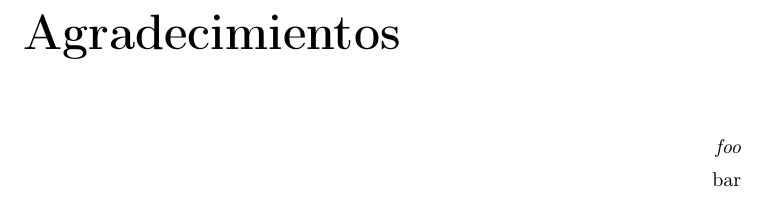
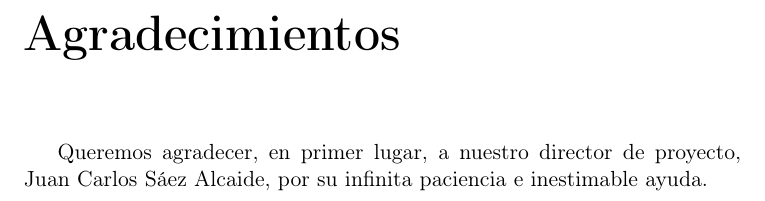
Before and after one commit to Akronix/pmctrack-memoria, a LaTeX thesis (Memoria.tex, which reads Cascaras/agradecimientos.tex): part of page 9 of 56, cut so that both start at the same text. Compiled offline with pdfLaTeX; the source files are stored in an older character set and shown here as Unicode; a LaTeX package or settings file that is missing is left out.

```diff
--- a/Cascaras/agradecimientos.tex
+++ b/Cascaras/agradecimientos.tex
@@ -43,14 +43,8 @@
 
 \cabeceraEspecial{Agradecimientos}
 
-\begin{FraseCelebre}
-\begin{Frase}
-foo
-\end{Frase}
-\begin{Fuente}
-bar
-\end{Fuente}
-\end{FraseCelebre}
+Queremos agradecer, en primer lugar, a nuestro director de proyecto, Juan Carlos Sáez Alcaide, por su infinita paciencia e inestimable ayuda.
 
+%Para conseguir que todo esto funcionase, este proyecto nos ha supuesto la inversión de una gran parte de nuestro tiempo y esfuerzo**, fines de semana sin salir de la biblioteca, noches sin dormir, dejar algún trabajo o examen de lado,**\ldots No obstante, al fin podemos estar satisfechos por haber logrado los objetivos marcados por el proyecto.
 
 \endinput
```
Also changed, not shown: Capitulos/Conclusiones.md (+0 -2 lines).
